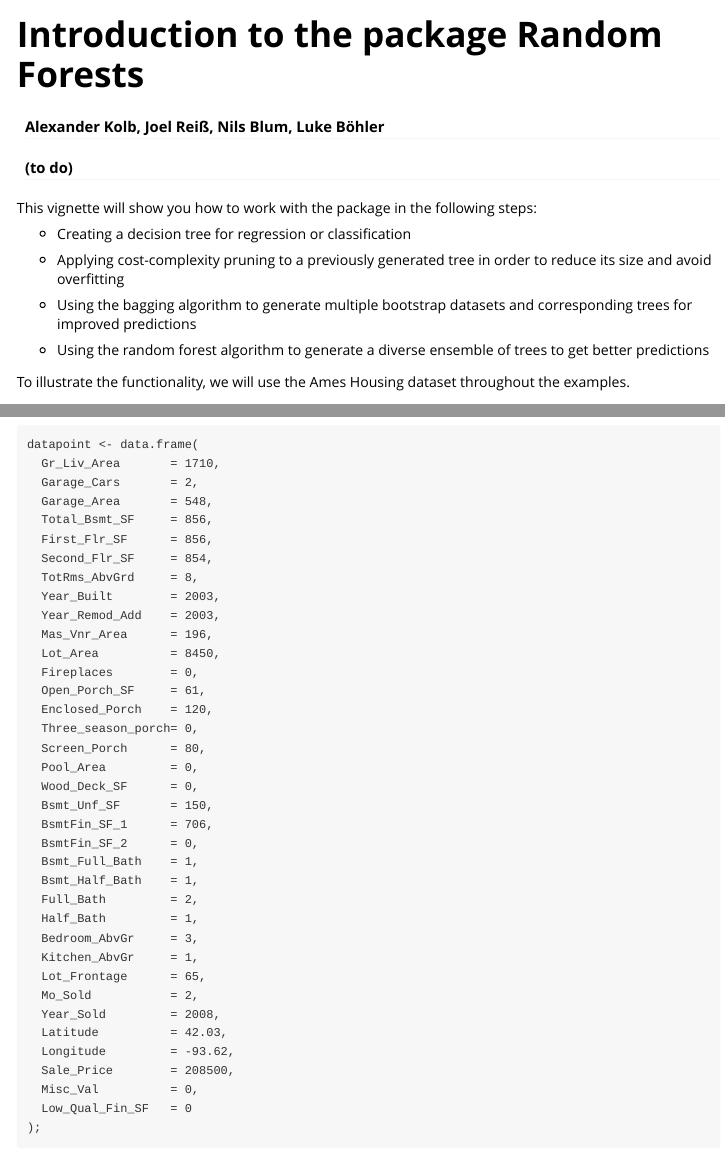
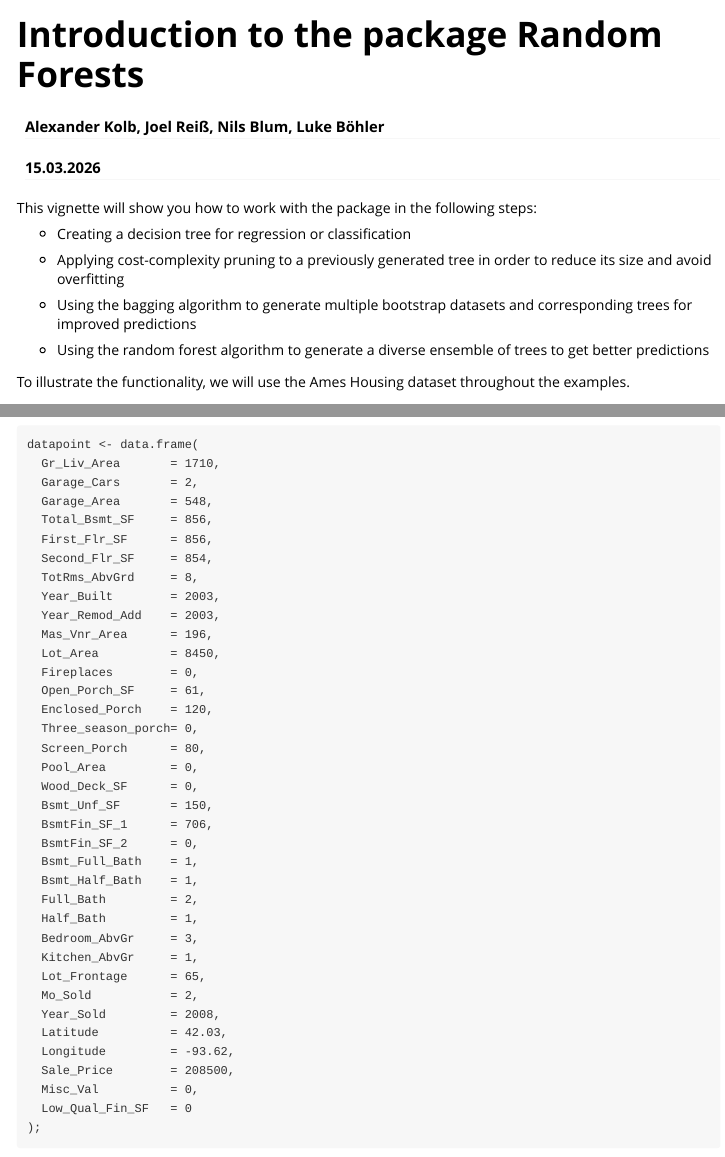
Before and after one commit to JR-giter/RandomForests, an R Markdown document (vignettes/vignette.Rmd): the page in a window 1100 px wide, from its top, and a second part further down, joined at a grey line. Rendered offline with R 4.5, knitr and Pandoc, with nearby package versions; some code elsewhere in the file could not run offline; long lines of code are wrapped.

Commit message:
changes to vignette

```diff
--- a/vignettes/vignette.Rmd
+++ b/vignettes/vignette.Rmd
@@ -1,7 +1,7 @@
 ---
 title: "Introduction to the package Random Forests"
 author: Alexander Kolb, Joel Reiß, Nils Blum, Luke Böhler
-date: (to do)
+date: 15.03.2026
 output: rmarkdown::html_vignette
 vignette: >
   %\VignetteIndexEntry{Introduction to the package Random Forests}
```
Also changed, not shown: vignettes/vignette.Rmd (1 more changed lines).
